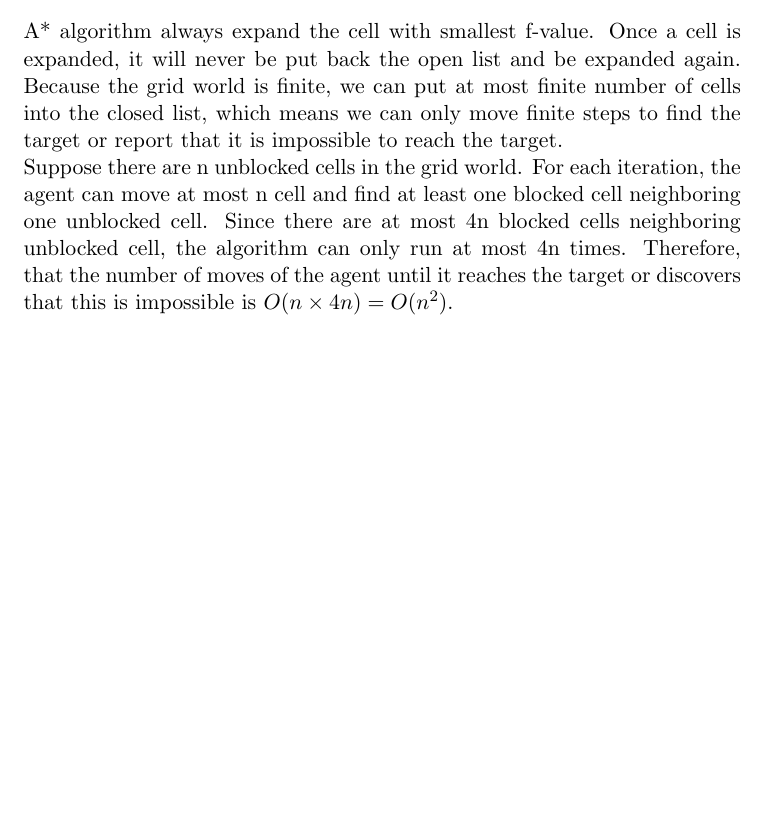
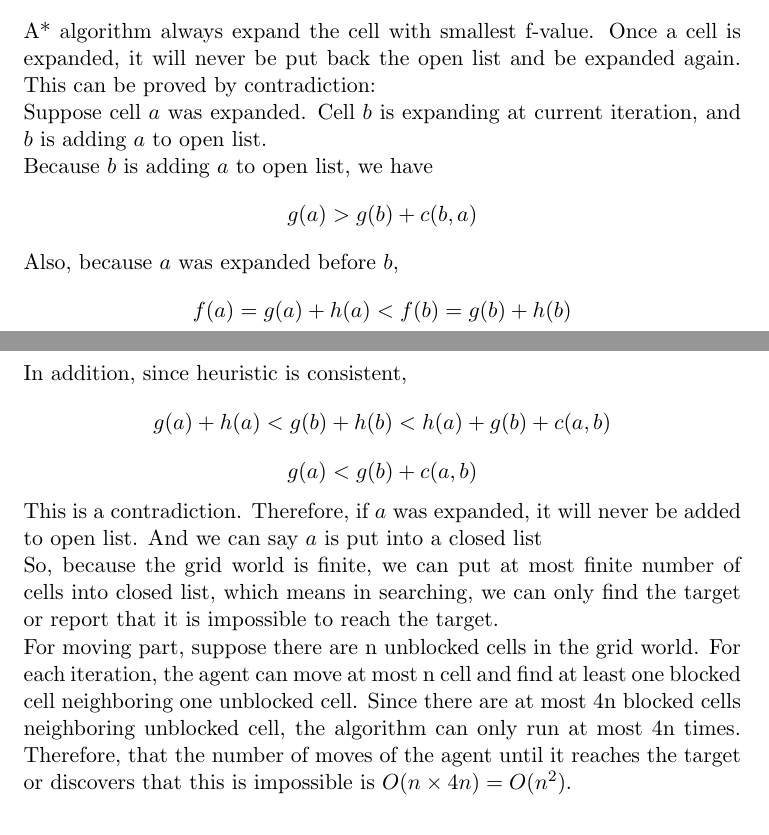
Before and after one commit to RU2020S-CS520/Assignment-1, a LaTeX document (docs/main.tex): part of page 1 of 7 before the commit and two parts of pages 1 and 2 of 7 after it, the two joined at a grey line, cut so that both start at the same text, the shorter picture padded with empty space. Compiled offline with pdfLaTeX.

Commit message:
docs update

```diff
--- a/docs/main.tex
+++ b/docs/main.tex
@@ -42,8 +42,21 @@
 
 
 \subsection*{b}
- A* algorithm always expand the cell with smallest f-value. Once a cell is expanded, it will never be put back the open list and be expanded again. Because the grid world is finite, we can put at most finite number of cells into the closed list, which means we can only move finite steps to find the target or report that it is impossible to reach the target.\\
- Suppose there are n unblocked cells in the grid world. For each iteration, the agent can move at most n cell and find at least one blocked cell neighboring one unblocked cell. Since there are at most 4n blocked cells neighboring unblocked cell, the algorithm can only run at most 4n times. Therefore, that the number of moves of the agent until it reaches the target or discovers that this is impossible is $O(n\times 4n)=O(n^2)$.
+ A* algorithm always expand the cell with smallest f-value. Once a cell is expanded, it will never be put back the open list and be expanded again. This can be proved by contradiction:
+ \newline
+ Suppose cell $a$ was expanded. Cell $b$ is expanding at current iteration, and $b$ is adding $a$ to open list.
+ \newline
+ Because $b$ is adding $a$ to open list, we have
+ $$g(a) > g(b) + c(b, a)$$
+ Also, because $a$ was expanded before $b$,
+ $$f(a) = g(a) + h(a) < f(b) = g(b) + h(b)$$
+ In addition, since heuristic is consistent,
+ $$g(a) + h(a) < g(b) + h(b) < h(a) + g(b) + c(a, b)$$
+ $$g(a) < g(b) + c(a, b)$$
+ This is a contradiction. Therefore, if $a$ was expanded, it will never be added to open list. And we can say $a$ is put into a closed list
+ \newline
+ So, because the grid world is finite, we can put at most finite number of cells into closed list, which means in searching, we can only find the target or report that it is impossible to reach the target.\\
+ For moving part, suppose there are n unblocked cells in the grid world. For each iteration, the agent can move at most n cell and find at least one blocked cell neighboring one unblocked cell. Since there are at most 4n blocked cells neighboring unblocked cell, the algorithm can only run at most 4n times. Therefore, that the number of moves of the agent until it reaches the target or discovers that this is impossible is $O(n\times 4n)=O(n^2)$.
 
 
 
```
Also changed, not shown: docs/main.pdf, docs/main.tex (4 more changed lines).
